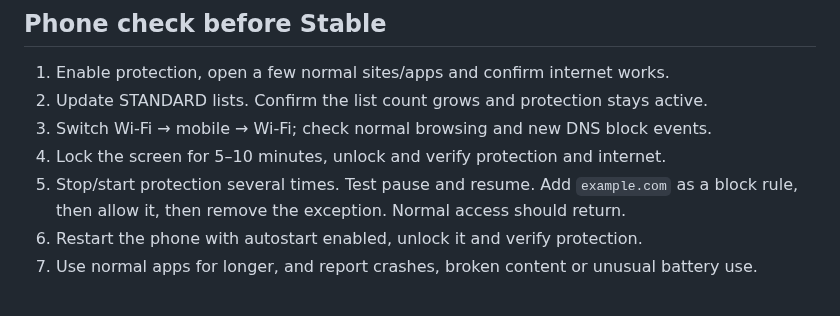
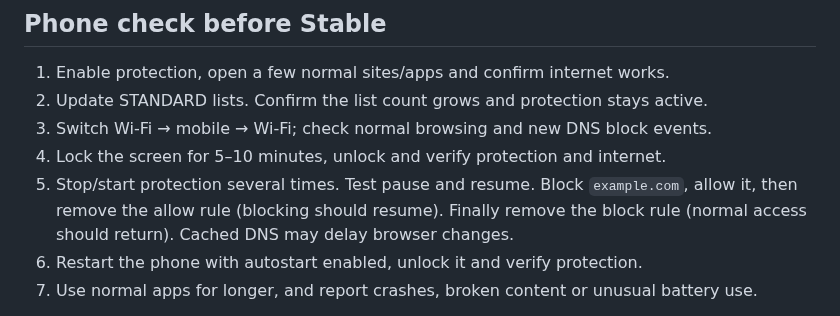
Before and after one commit to Swir/xADKiller, a Markdown page: ANDROID_RELEASE.md, the part around the change. Rendered like a GitHub page.

Commit message:
Clarify expected rule-removal results in phone test guide

```diff
--- a/ANDROID_RELEASE.md
+++ b/ANDROID_RELEASE.md
@@ -43,8 +43,9 @@ automatically. Subsequent production updates must use the same private release k
 2. Update STANDARD lists. Confirm the list count grows and protection stays active.
 3. Switch Wi-Fi → mobile → Wi-Fi; check normal browsing and new DNS block events.
 4. Lock the screen for 5–10 minutes, unlock and verify protection and internet.
-5. Stop/start protection several times. Test pause and resume. Add `example.com`
-   as a block rule, then allow it, then remove the exception. Normal access should return.
+5. Stop/start protection several times. Test pause and resume. Block `example.com`,
+   allow it, then remove the allow rule (blocking should resume). Finally remove
+   the block rule (normal access should return). Cached DNS may delay browser changes.
 6. Restart the phone with autostart enabled, unlock it and verify protection.
 7. Use normal apps for longer, and report crashes, broken content or unusual battery use.
 
```
